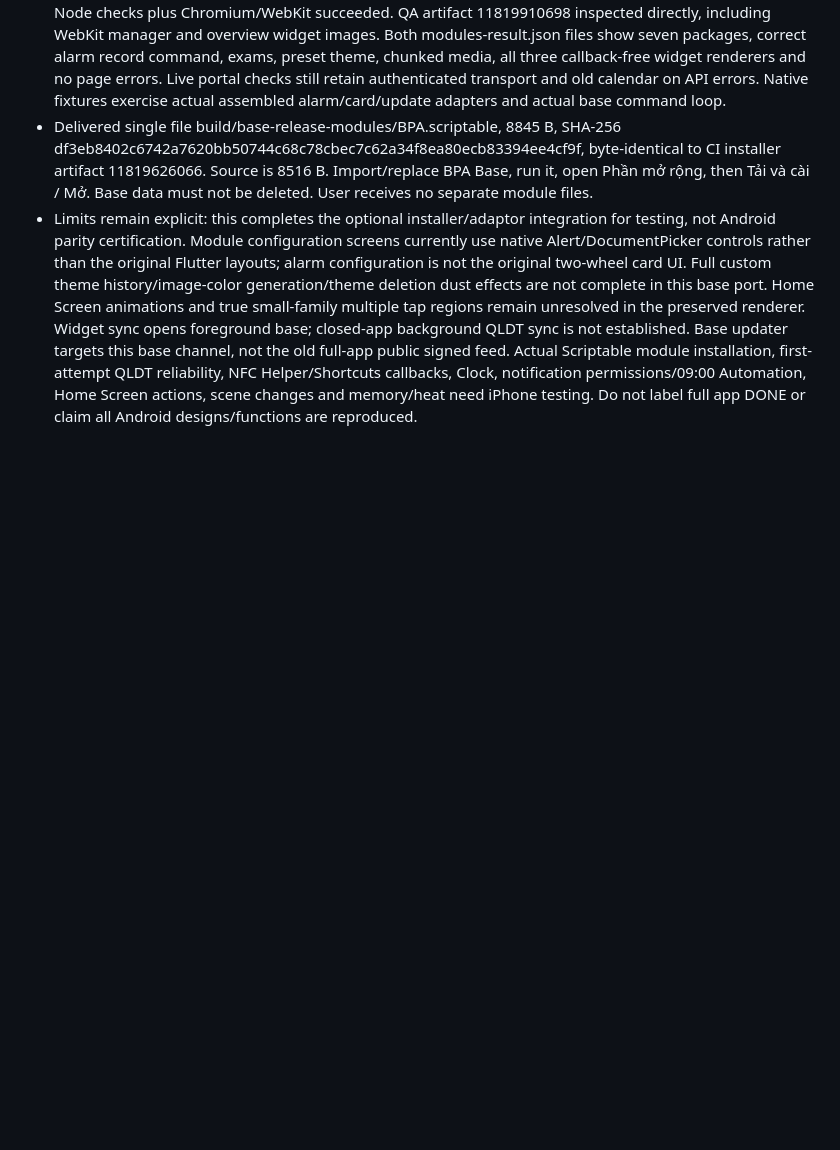
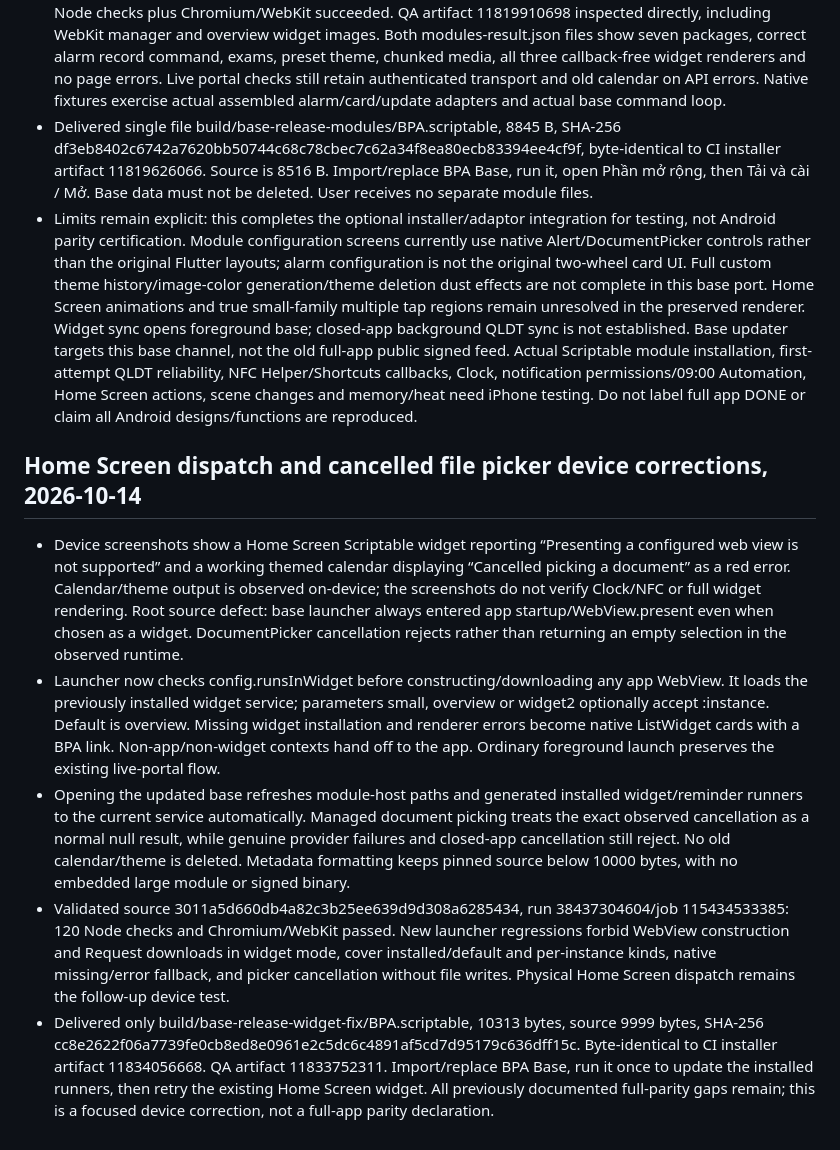
Before and after one commit to LonelyChromosome/demoS, a Markdown page: docs/SCRIPTABLE_PARITY.md, the part around the change. GitHub-like rendering; blank space fills up the shorter version.

Commit message:
Record Home Screen and document-picker device fixes with validated installer

```diff
--- a/docs/SCRIPTABLE_PARITY.md
+++ b/docs/SCRIPTABLE_PARITY.md
@@ -271,3 +271,11 @@ Host hiện mở cổng QLĐT trong WebView Scriptable và chờ người dùng
 - Validated source 860d61a567c5a0214af75db14f7510d9e8cf9a31, run 38407595927/job 115331173239: 114 Node checks plus Chromium/WebKit succeeded. QA artifact 11819910698 inspected directly, including WebKit manager and overview widget images. Both modules-result.json files show seven packages, correct alarm record command, exams, preset theme, chunked media, all three callback-free widget renderers and no page errors. Live portal checks still retain authenticated transport and old calendar on API errors. Native fixtures exercise actual assembled alarm/card/update adapters and actual base command loop.
 - Delivered single file build/base-release-modules/BPA.scriptable, 8845 B, SHA-256 df3eb8402c6742a7620bb50744c68c78cbec7c62a34f8ea80ecb83394ee4cf9f, byte-identical to CI installer artifact 11819626066. Source is 8516 B. Import/replace BPA Base, run it, open Phần mở rộng, then Tải và cài / Mở. Base data must not be deleted. User receives no separate module files.
 - Limits remain explicit: this completes the optional installer/adaptor integration for testing, not Android parity certification. Module configuration screens currently use native Alert/DocumentPicker controls rather than the original Flutter layouts; alarm configuration is not the original two-wheel card UI. Full custom theme history/image-color generation/theme deletion dust effects are not complete in this base port. Home Screen animations and true small-family multiple tap regions remain unresolved in the preserved renderer. Widget sync opens foreground base; closed-app background QLDT sync is not established. Base updater targets this base channel, not the old full-app public signed feed. Actual Scriptable module installation, first-attempt QLDT reliability, NFC Helper/Shortcuts callbacks, Clock, notification permissions/09:00 Automation, Home Screen actions, scene changes and memory/heat need iPhone testing. Do not label full app DONE or claim all Android designs/functions are reproduced.
+
+## Home Screen dispatch and cancelled file picker device corrections, 2026-10-14
+
+- Device screenshots show a Home Screen Scriptable widget reporting “Presenting a configured web view is not supported” and a working themed calendar displaying “Cancelled picking a document” as a red error. Calendar/theme output is observed on-device; the screenshots do not verify Clock/NFC or full widget rendering. Root source defect: base launcher always entered app startup/WebView.present even when chosen as a widget. DocumentPicker cancellation rejects rather than returning an empty selection in the observed runtime.
+- Launcher now checks config.runsInWidget before constructing/downloading any app WebView. It loads the previously installed widget service; parameters small, overview or widget2 optionally accept :instance. Default is overview. Missing widget installation and renderer errors become native ListWidget cards with a BPA link. Non-app/non-widget contexts hand off to the app. Ordinary foreground launch preserves the existing live-portal flow.
+- Opening the updated base refreshes module-host paths and generated installed widget/reminder runners to the current service automatically. Managed document picking treats the exact observed cancellation as a normal null result, while genuine provider failures and closed-app cancellation still reject. No old calendar/theme is deleted. Metadata formatting keeps pinned source below 10000 bytes, with no embedded large module or signed binary.
+- Validated source 3011a5d660db4a82c3b25ee639d9d308a6285434, run 38437304604/job 115434533385: 120 Node checks and Chromium/WebKit passed. New launcher regressions forbid WebView construction and Request downloads in widget mode, cover installed/default and per-instance kinds, native missing/error fallback, and picker cancellation without file writes. Physical Home Screen dispatch remains the follow-up device test.
+- Delivered only build/base-release-widget-fix/BPA.scriptable, 10313 bytes, source 9999 bytes, SHA-256 cc8e2622f06a7739fe0cb8ed8e0961e2c5dc6c4891af5cd7d95179c636dff15c. Byte-identical to CI installer artifact 11834056668. QA artifact 11833752311. Import/replace BPA Base, run it once to update the installed runners, then retry the existing Home Screen widget. All previously documented full-parity gaps remain; this is a focused device correction, not a full-app parity declaration.
```
